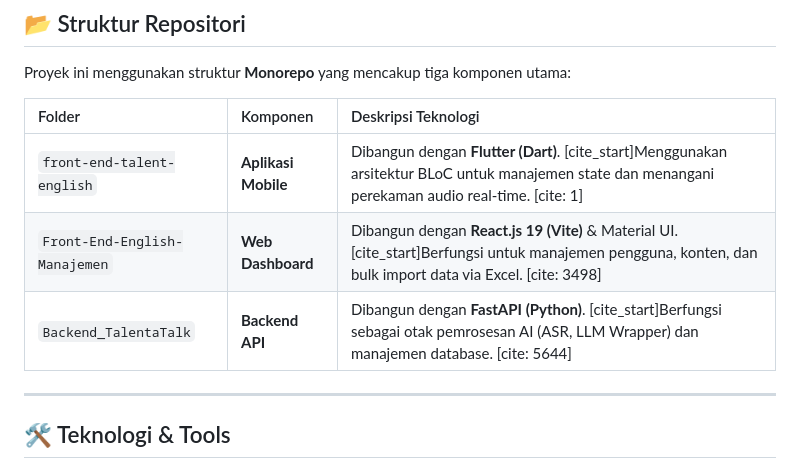
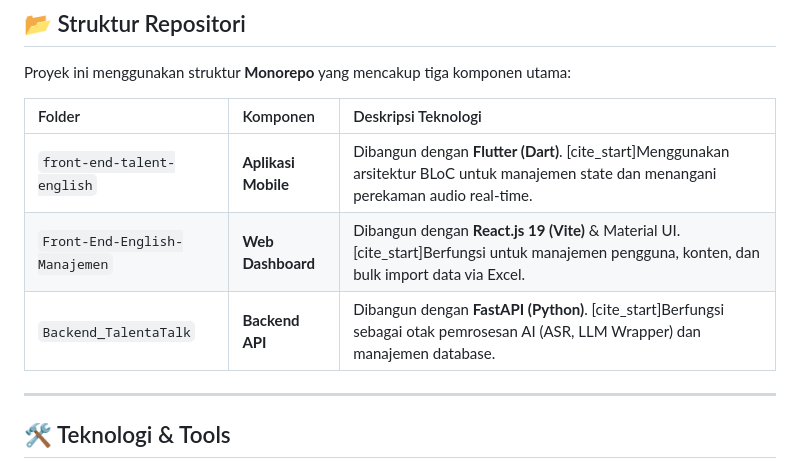
Before and after one commit to VicoTriansyahNasril/TalentaTalk-Dev-Preview, a Markdown page: README.md, the part around the change. Drawn GitHub-style.

Commit message:
Fix formatting in README for technology components

```diff
--- a/README.md
+++ b/README.md
@@ -33,9 +33,9 @@ Proyek ini menggunakan struktur **Monorepo** yang mencakup tiga komponen utama:
 
 | Folder | Komponen | Deskripsi Teknologi |
 | :--- | :--- | :--- |
-| `front-end-talent-english` | **Aplikasi Mobile** | Dibangun dengan **Flutter (Dart)**. [cite_start]Menggunakan arsitektur BLoC untuk manajemen state dan menangani perekaman audio real-time. [cite: 1] |
-| `Front-End-English-Manajemen` | **Web Dashboard** | Dibangun dengan **React.js 19 (Vite)** & Material UI. [cite_start]Berfungsi untuk manajemen pengguna, konten, dan bulk import data via Excel. [cite: 3498] |
-| `Backend_TalentaTalk` | **Backend API** | Dibangun dengan **FastAPI (Python)**. [cite_start]Berfungsi sebagai otak pemrosesan AI (ASR, LLM Wrapper) dan manajemen database. [cite: 5644] |
+| `front-end-talent-english` | **Aplikasi Mobile** | Dibangun dengan **Flutter (Dart)**. [cite_start]Menggunakan arsitektur BLoC untuk manajemen state dan menangani perekaman audio real-time.|
+| `Front-End-English-Manajemen` | **Web Dashboard** | Dibangun dengan **React.js 19 (Vite)** & Material UI. [cite_start]Berfungsi untuk manajemen pengguna, konten, dan bulk import data via Excel.|
+| `Backend_TalentaTalk` | **Backend API** | Dibangun dengan **FastAPI (Python)**. [cite_start]Berfungsi sebagai otak pemrosesan AI (ASR, LLM Wrapper) dan manajemen database.|
 
 ---
 
```
